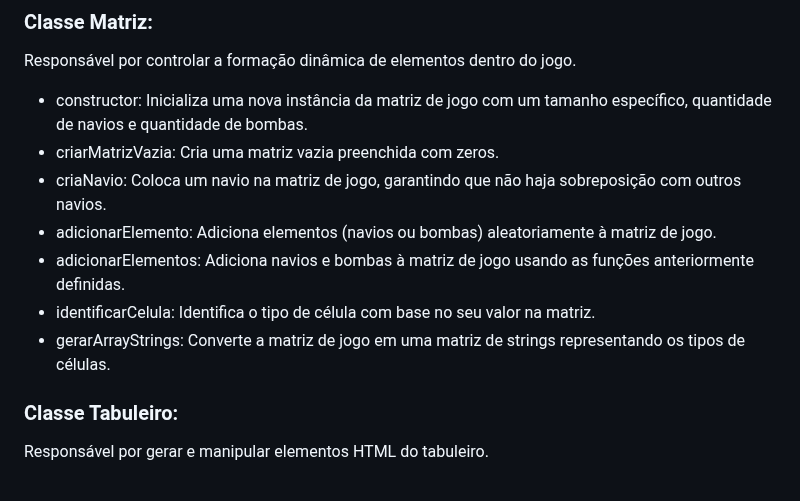
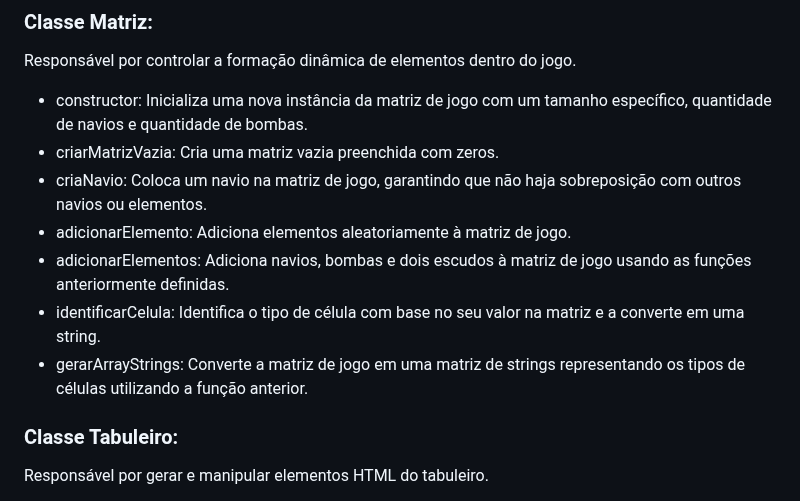
Before and after one commit to AntonyHaro/batalha-naval, a Markdown page: README.md, the part around the change. Rendered like a GitHub page.

```diff
--- a/README.md
+++ b/README.md
@@ -4,11 +4,11 @@
 Responsável por controlar a formação dinâmica de elementos dentro do jogo.
 - constructor: Inicializa uma nova instância da matriz de jogo com um tamanho específico, quantidade de navios e quantidade de bombas.
 - criarMatrizVazia: Cria uma matriz vazia preenchida com zeros.
-- criaNavio: Coloca um navio na matriz de jogo, garantindo que não haja sobreposição com outros navios.
-- adicionarElemento: Adiciona elementos (navios ou bombas) aleatoriamente à matriz de jogo.
-- adicionarElementos: Adiciona navios e bombas à matriz de jogo usando as funções anteriormente definidas.
-- identificarCelula: Identifica o tipo de célula com base no seu valor na matriz.
-- gerarArrayStrings: Converte a matriz de jogo em uma matriz de strings representando os tipos de células.
+- criaNavio: Coloca um navio na matriz de jogo, garantindo que não haja sobreposição com outros navios ou elementos.
+- adicionarElemento: Adiciona elementos aleatoriamente à matriz de jogo.
+- adicionarElementos: Adiciona navios, bombas e dois escudos à matriz de jogo usando as funções anteriormente definidas.
+- identificarCelula: Identifica o tipo de célula com base no seu valor na matriz e a converte em uma string.
+- gerarArrayStrings: Converte a matriz de jogo em uma matriz de strings representando os tipos de células utilizando a função anterior.
 
 ### Classe Tabuleiro:
 Responsável por gerar e manipular elementos HTML do tabuleiro.
```
